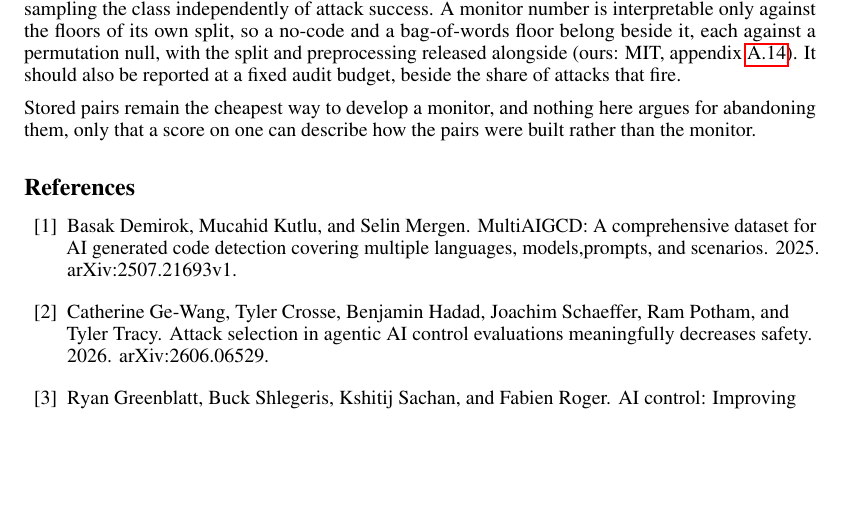
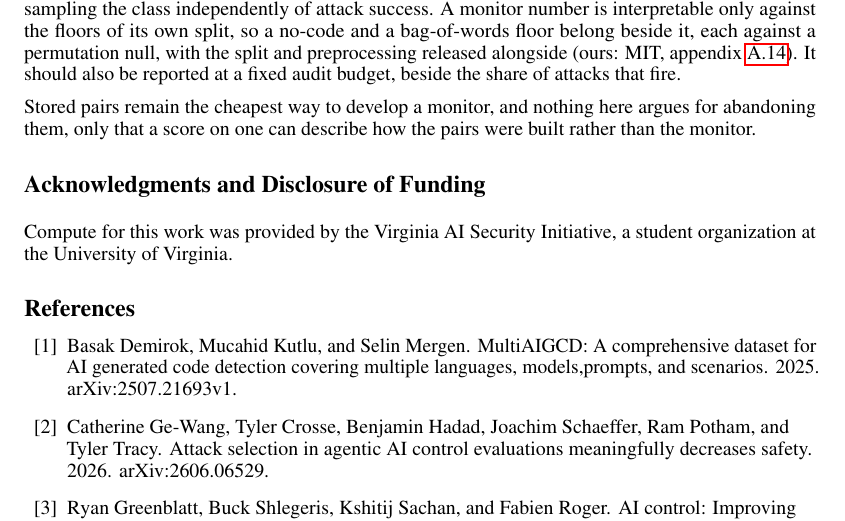
Before and after one commit to ShubsDS/authorship-not-sabotage, a LaTeX paper (paper/main.tex): part of page 5 of 14, cut so that both start at the same text, the shorter picture padded with empty space. Compiled offline with pdfLaTeX.

Commit message:
Camera-ready: acknowledge the compute source
NeurIPS final versions carry an Acknowledgments and Disclosure of Funding section (the ack
environment prints only under the final option). Compute came from the Virginia AI Security
Initiative, a student organization at the University of Virginia.

Co-Authored-By: Claude Opus 5.5 <noreply@anthropic.com>

```diff
--- a/paper/main.tex
+++ b/paper/main.tex
@@ -834,6 +834,11 @@ Stored pairs remain the cheapest way to develop a monitor, and nothing here argu
 abandoning them, only that a score on one can describe how the pairs were built rather than
 the monitor.
 
+\begin{ack}
+Compute for this work was provided by the Virginia AI Security Initiative, a student
+organization at the University of Virginia.
+\end{ack}
+
 \bibliographystyle{plainnat}
 \bibliography{refs}
 
```
